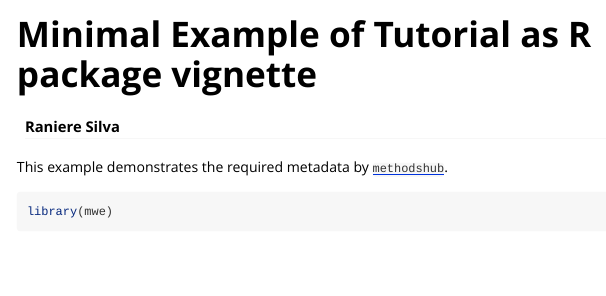
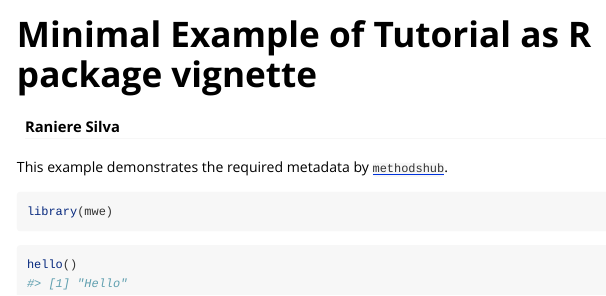
Before and after one commit to GESIS-Methods-Hub/minimal-example-rstats-package, an R Markdown document (vignettes/example.Rmd): the page in a window 1100 px wide, from its top. Rendered offline with R 4.5, knitr and Pandoc, with nearby package versions.

Commit message:
Add code cell to vignette that uses function from package

````diff
--- a/vignettes/example.Rmd
+++ b/vignettes/example.Rmd
@@ -21,3 +21,7 @@ This example demonstrates the required metadata by [`methodshub`](https://github
 ```{r setup}
 library(mwe)
 ```
+
+```{r}
+hello()
+```
````
